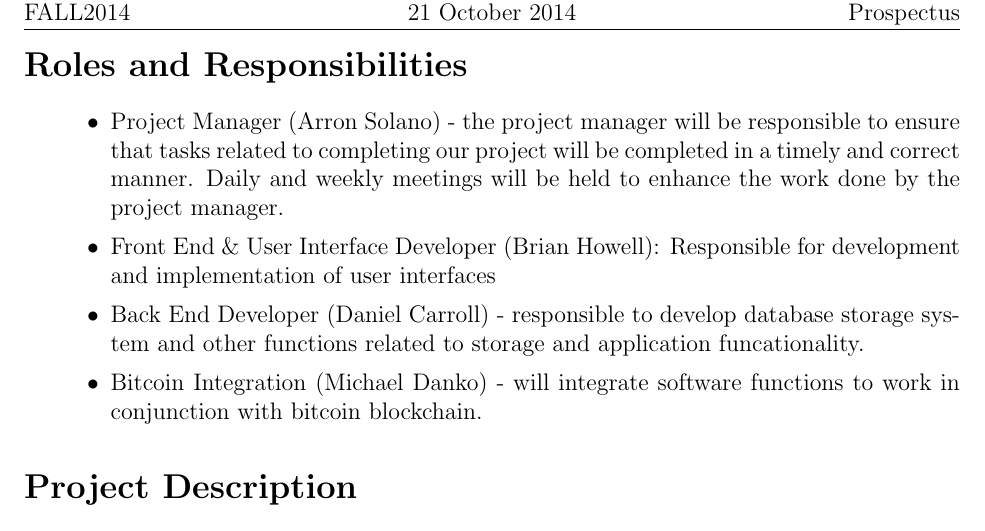
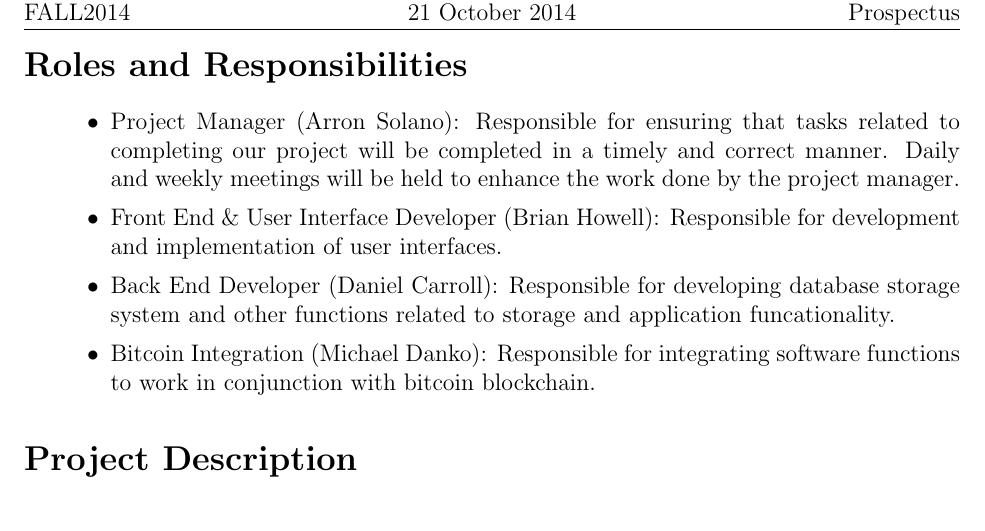
Before and after one commit to MichaelDanko/WalleTX, a LaTeX document (documentation/prospectus/prospectus.tex): part of page 2 of 2, cut so that both start at the same text. Compiled offline with pdfLaTeX; a LaTeX package or settings file that is missing is left out.

Commit message:
Updated role descriptions

```diff
--- a/documentation/prospectus/prospectus.tex
+++ b/documentation/prospectus/prospectus.tex
@@ -68,10 +68,10 @@
   %\end{adjustwidth}
   \begin{adjustwidth}{1.5em}{0pt}
     \begin{itemize}
-      \item Project Manager (Arron Solano) - the project manager will be responsible to ensure that tasks related to completing our project will be completed in a timely and correct manner. Daily and weekly meetings will be held to enhance the work done by the project manager.
-      \item Front End \& User Interface Developer (Brian Howell): Responsible for development and implementation of user interfaces
-      \item Back End Developer (Daniel Carroll) - responsible to develop database storage system and other functions related to storage and application funcationality.
-       \item Bitcoin Integration (Michael Danko) - will integrate software functions to work in conjunction with bitcoin blockchain.
+      \item Project Manager (Arron Solano): Responsible for ensuring that tasks related to completing our project will be completed in a timely and correct manner. Daily and weekly meetings will be held to enhance the work done by the project manager.
+      \item Front End \& User Interface Developer (Brian Howell): Responsible for development and implementation of user interfaces.
+      \item Back End Developer (Daniel Carroll): Responsible for developing database storage system and other functions related to storage and application funcationality.
+       \item Bitcoin Integration (Michael Danko): Responsible for integrating software functions to work in conjunction with bitcoin blockchain.
     \end{itemize}
 
 \end{adjustwidth}
```
